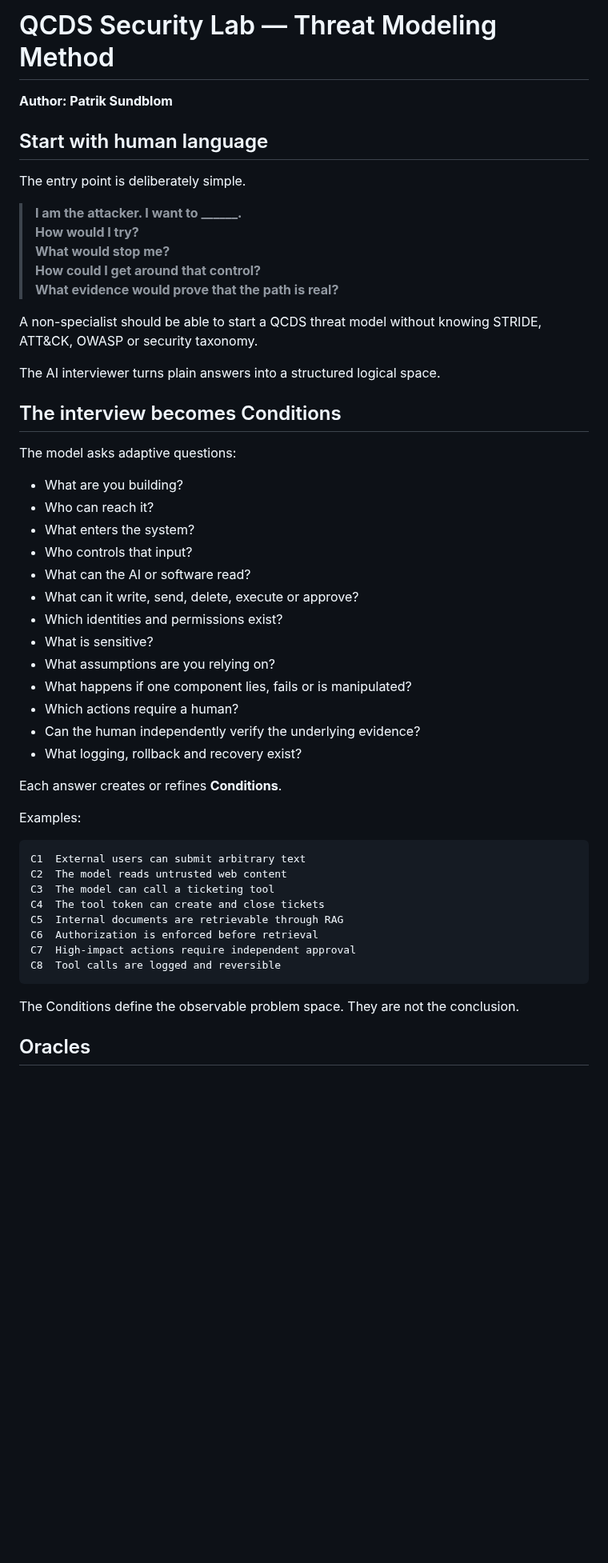
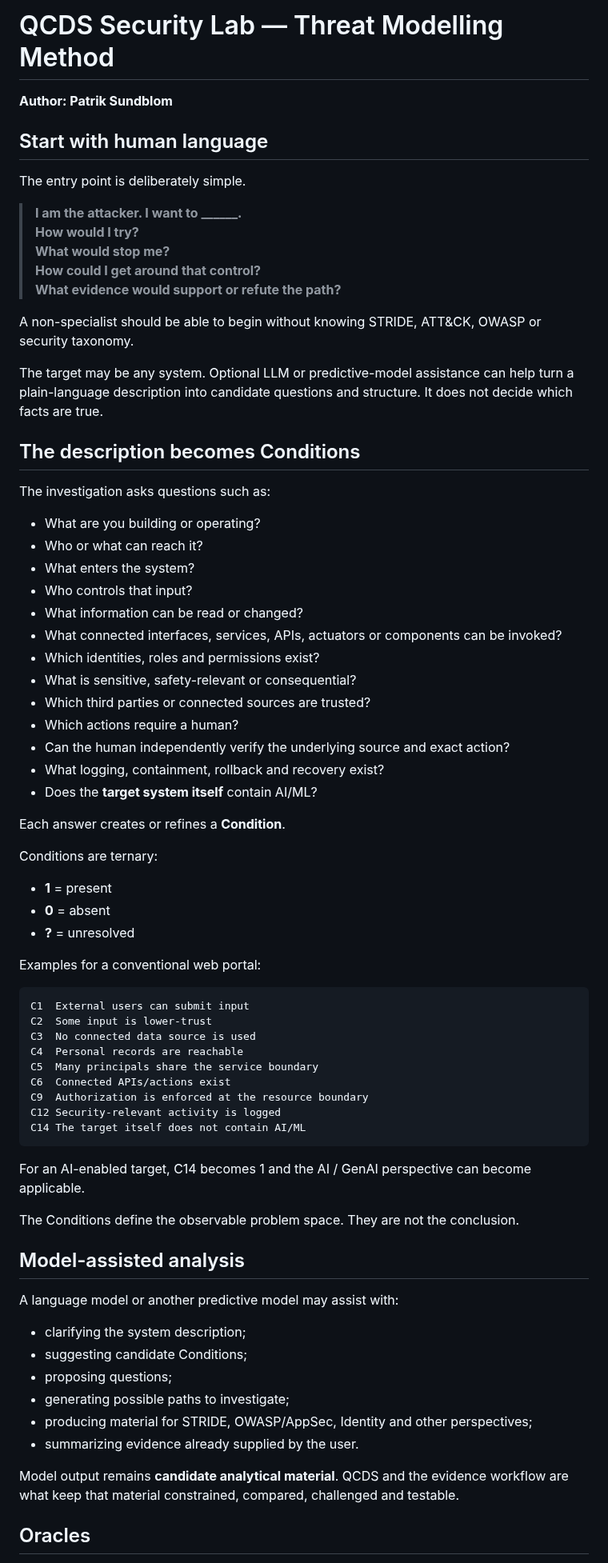
Before and after one commit to iampathat/thesyntractvision, a Markdown page: qcds-security-lab/METHODOLOGY.md, the part around one of its changes. Shown at 80% size. Drawn GitHub-style; blank space fills up the shorter version.

Commit message:
Rewrite methodology for any target system and model-assisted analysis

````diff
--- a/qcds-security-lab/METHODOLOGY.md
+++ b/qcds-security-lab/METHODOLOGY.md
@@ -1,4 +1,4 @@
-# QCDS Security Lab — Threat Modeling Method
+# QCDS Security Lab — Threat Modelling Method
 
 **Author: Patrik Sundblom**
 
@@ -10,46 +10,68 @@ The entry point is deliberately simple.
 > **How would I try?**
 > **What would stop me?**
 > **How could I get around that control?**
-> **What evidence would prove that the path is real?**
+> **What evidence would support or refute the path?**
 
-A non-specialist should be able to start a QCDS threat model without knowing STRIDE, ATT&CK, OWASP or security taxonomy.
+A non-specialist should be able to begin without knowing STRIDE, ATT&CK, OWASP or security taxonomy.
 
-The AI interviewer turns plain answers into a structured logical space.
+The target may be any system. Optional LLM or predictive-model assistance can help turn a plain-language description into candidate questions and structure. It does not decide which facts are true.
 
-## The interview becomes Conditions
+## The description becomes Conditions
 
-The model asks adaptive questions:
+The investigation asks questions such as:
 
-- What are you building?
-- Who can reach it?
+- What are you building or operating?
+- Who or what can reach it?
 - What enters the system?
 - Who controls that input?
-- What can the AI or software read?
-- What can it write, send, delete, execute or approve?
-- Which identities and permissions exist?
-- What is sensitive?
-- What assumptions are you relying on?
-- What happens if one component lies, fails or is manipulated?
+- What information can be read or changed?
+- What connected interfaces, services, APIs, actuators or components can be invoked?
+- Which identities, roles and permissions exist?
+- What is sensitive, safety-relevant or consequential?
+- Which third parties or connected sources are trusted?
 - Which actions require a human?
-- Can the human independently verify the underlying evidence?
-- What logging, rollback and recovery exist?
+- Can the human independently verify the underlying source and exact action?
+- What logging, containment, rollback and recovery exist?
+- Does the **target system itself** contain AI/ML?
 
-Each answer creates or refines **Conditions**.
+Each answer creates or refines a **Condition**.
 
-Examples:
+Conditions are ternary:
 
-```text
-C1  External users can submit arbitrary text
-C2  The model reads untrusted web content
-C3  The model can call a ticketing tool
-C4  The tool token can create and close tickets
-C5  Internal documents are retrievable through RAG
-C6  Authorization is enforced before retrieval
-C7  High-impact actions require independent approval
-C8  Tool calls are logged and reversible
-```
+- **1** = present
+- **0** = absent
+- **?** = unresolved
+
+Examples for a conventional web portal:
+
+~~~text
+C1  External users can submit input
+C2  Some input is lower-trust
+C3  No connected data source is used
+C4  Personal records are reachable
+C5  Many principals share the service boundary
+C6  Connected APIs/actions exist
+C9  Authorization is enforced at the resource boundary
+C12 Security-relevant activity is logged
+C14 The target itself does not contain AI/ML
+~~~
+
+For an AI-enabled target, C14 becomes 1 and the AI / GenAI perspective can become applicable.
 
 The Conditions define the observable problem space. They are not the conclusion.
 
+## Model-assisted analysis
+
+A language model or another predictive model may assist with:
+
+- clarifying the system description;
+- suggesting candidate Conditions;
+- proposing questions;
+- generating possible paths to investigate;
+- producing material for STRIDE, OWASP/AppSec, Identity and other perspectives;
+- summarizing evidence already supplied by the user.
+
+Model output remains **candidate analytical material**. QCDS and the evidence workflow are what keep that material constrained, compared, challenged and testable.
+
 ## Oracles
 
````
Also changed, not shown: other parts of qcds-security-lab/METHODOLOGY.md (+64 -62 lines).
